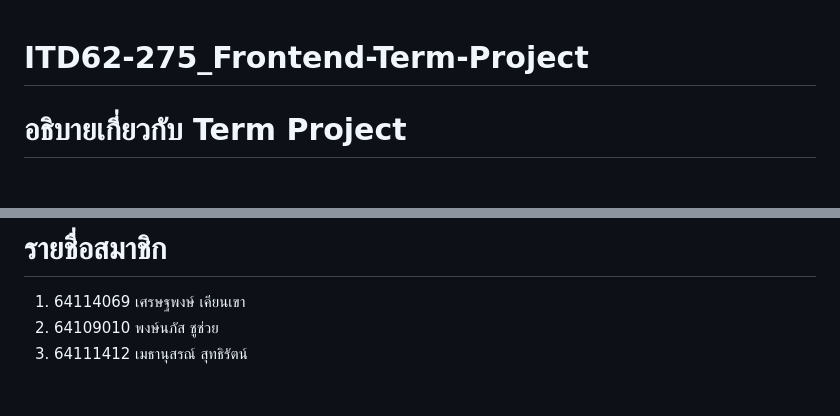
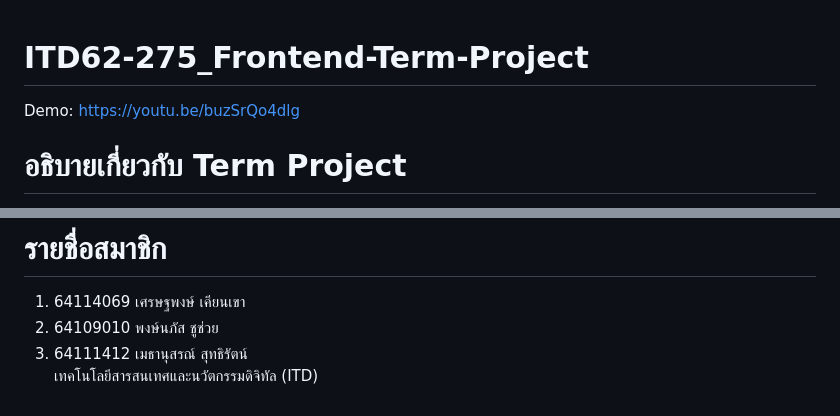
Before and after one commit to morkkstp/ITD62-275_Frontend-Term-Project, a Markdown page: README.md, 2 parts joined by grey strips. Rendered like a GitHub page.

```diff
--- a/README.md
+++ b/README.md
@@ -1,4 +1,5 @@
 # ITD62-275_Frontend-Term-Project
+Demo: https://youtu.be/buzSrQo4dlg
 # อธิบายเกี่ยวกับ Term Project
 เป็น term project เกี่ยวกับระบบจองเต็นท์สำหรับพนักงาน โดยพนักงานเป็นคนกรอกข้อมูลต่างๆของนักท่องเที่ยวที่เดินเข้าไปจองเต็นท์กับพนักงาน
 
@@ -35,3 +36,4 @@ equipment คือ Key ที่เก็บการเช่ายืมอ
 1. 64114069 เศรษฐพงษ์ เคียนเขา<br>
 2. 64109010 พงษ์นภัส ชูช่วย<br>
 3. 64111412 เมธานุสรณ์ สุทธิรัตน์<br>
+เทคโนโลยีสารสนเทศและนวัตกรรมดิจิทัล (ITD)
```
